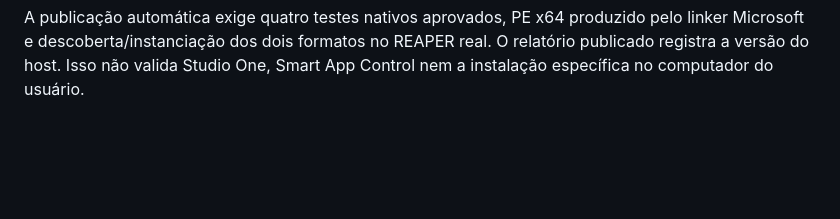
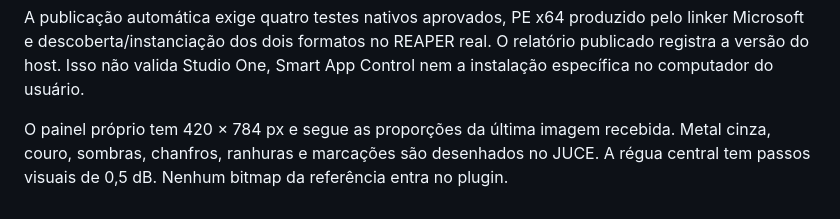
Before and after one commit to aulamix001/Vocal-Rider, a Markdown page: docs/REBUILD.md, the part around the change. Rendered like a GitHub page; blank space fills up the shorter version.

```diff
--- a/docs/REBUILD.md
+++ b/docs/REBUILD.md
@@ -29,3 +29,7 @@ A publicação automática exige quatro testes nativos aprovados, PE x64 produzi
 pelo linker Microsoft e descoberta/instanciação dos dois formatos no REAPER real.
 O relatório publicado registra a versão do host. Isso não valida Studio One,
 Smart App Control nem a instalação específica no computador do usuário.
+
+O painel próprio tem 420 × 784 px e segue as proporções da última imagem recebida.
+Metal cinza, couro, sombras, chanfros, ranhuras e marcações são desenhados no JUCE.
+A régua central tem passos visuais de 0,5 dB. Nenhum bitmap da referência entra no plugin.
```
Also changed, not shown: README.md (+3 -0 lines), docs/VocalBalance-editor.png (added), 10 other files.
